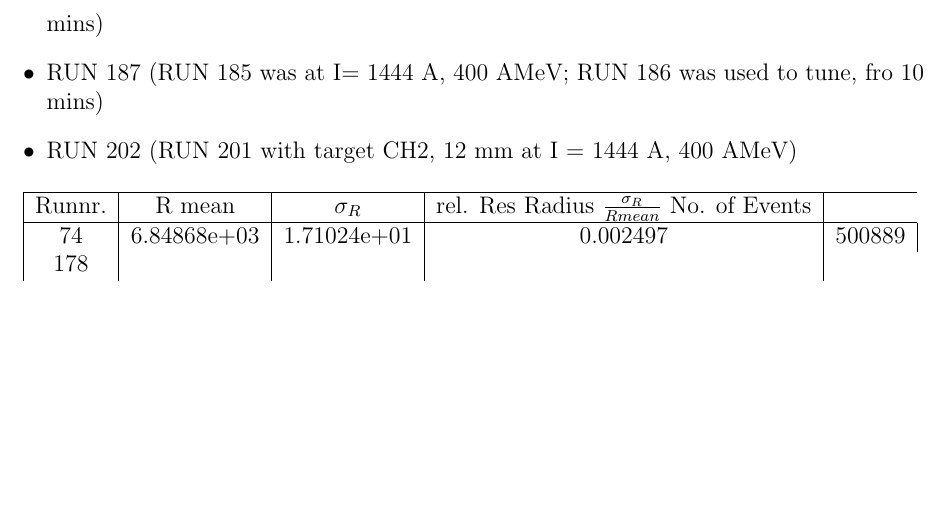
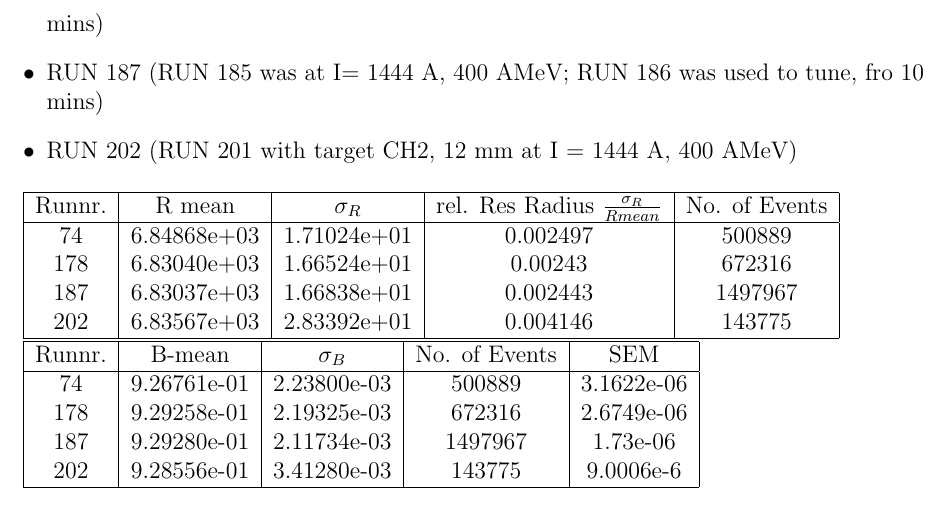
Before and after one commit to jenegger/summary, a LaTeX document (glad_analysis.tex): part of page 8 of 8, cut so that both start at the same text, the shorter picture padded with empty space. Compiled offline with pdfLaTeX.

Commit message:
latest 29 oct

```diff
--- a/glad_analysis.tex
+++ b/glad_analysis.tex
@@ -150,12 +150,26 @@ Runnr. & B-mean & $\sigma_{B}$ & No. of Events & SEM \\
 
 \begin{tabular}{|c|c|c|c|c|}
 \hline
-Runnr. & R mean & $\sigma_{R}$ & rel. Res Radius $\frac{\sigma_{R}}{R mean}$ No. of Events\\
+Runnr. & R mean & $\sigma_{R}$ & rel. Res Radius $\frac{\sigma_{R}}{R mean}$ & No. of Events\\
 \hline
 74		&	6.84868e+03 	&	1.71024e+01	& 0.002497 &	500889 \\
-178		&		&		&	 \\
-187 	&		&		&	 \\
-202		& 		&		&	 \\
+178		&	6.83040e+03	&	1.66524e+01	& 0.00243 &  672316	 \\
+187 		&	6.83037e+03	&	1.66838e+01	& 0.002443 & 1497967	 \\
+202		&	6.83567e+03 	&	2.83392e+01	& 0.004146 & 143775 	 \\
+
+
+\hline
+
+\end{tabular}
+
+\begin{tabular}{|c|c|c|c|c|}
+\hline
+Runnr. & B-mean & $\sigma_{B}$ & No. of Events & SEM\\
+\hline
+74		&	 9.26761e-01	&	2.23800e-03	&  500889 &	3.1622e-06 \\
+178		&	9.29258e-01	&	2.19325e-03	&  672316 & 2.6749e-06 \\
+187 		&	9.29280e-01	&	2.11734e-03	& 1497967  & 1.73e-06 \\
+202		&	9.28556e-01 	&	3.41280e-03	& 143775 & 9.0006e-6 \\
 
 
 \hline
```
Also changed, not shown: glad_analysis.pdf, 2 other files.
